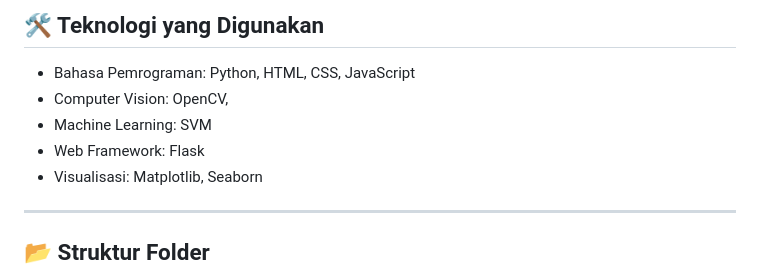
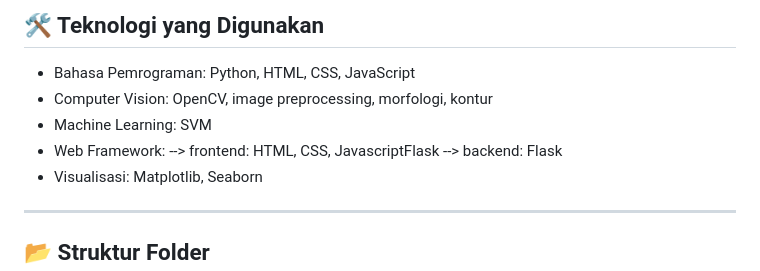
Before and after one commit to puteriazli/klasifikasi-penyakit-tanaman-tomat, a Markdown page: README.md, the part around one of its changes. Drawn GitHub-style.

Commit message:
Revise technology section and add image menus
Updated technology stack and added image sections in the README.

```diff
--- a/README.md
+++ b/README.md
@@ -53,9 +53,11 @@ Proyek ini dirancang sebagai implementasi end-to-end mulai dari preprocessing ci
 
 ## 🛠️ Teknologi yang Digunakan
 - Bahasa Pemrograman: Python, HTML, CSS, JavaScript
-- Computer Vision: OpenCV,
+- Computer Vision: OpenCV, image preprocessing, morfologi, kontur
 - Machine Learning: SVM
-- Web Framework: Flask
+- Web Framework:
+      --> frontend: HTML, CSS, JavascriptFlask
+      --> backend: Flask
 - Visualisasi: Matplotlib, Seaborn
 
 ---
```
Also changed, not shown: other parts of README.md (+11 -1 lines).
